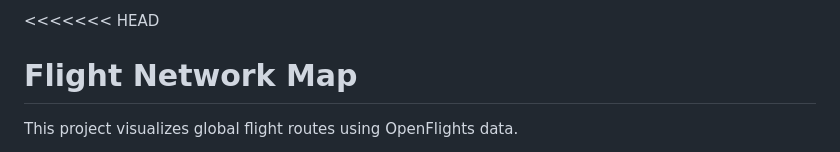
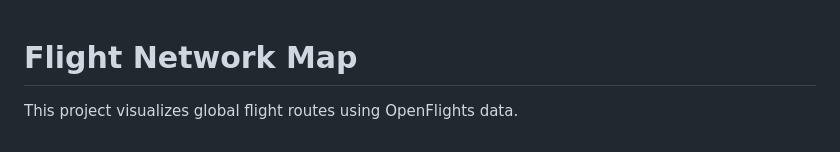
Before and after one commit to Alan-Muk/FlightNetworkApp, a Markdown page: README.md, the part around the change. GitHub-like rendering.

```diff
--- a/README.md
+++ b/README.md
@@ -1,4 +1,4 @@
-<<<<<<< HEAD
+
 # Flight Network Map
 
 This project visualizes global flight routes using OpenFlights data.
```
